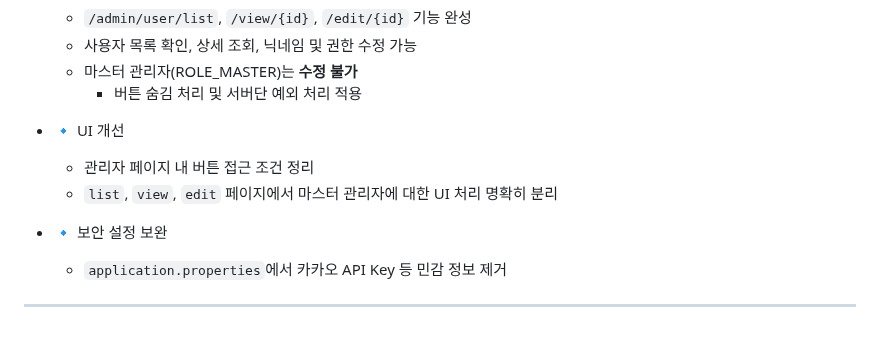
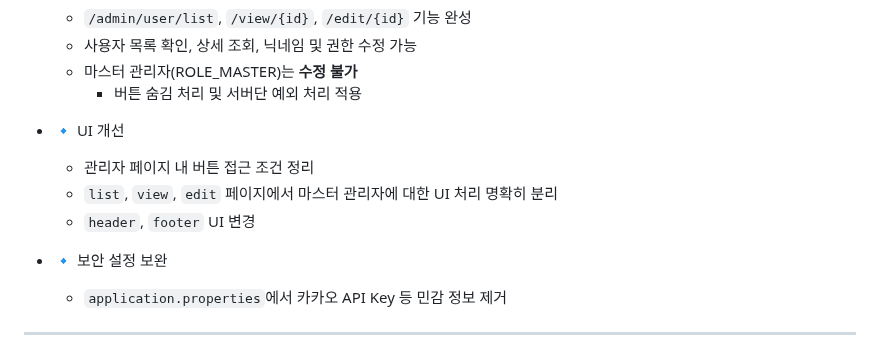
Before and after one commit to yoon0416/ssgpack, a Markdown page: version.md, the part around the change. GitHub-like rendering.

```diff
--- a/version.md
+++ b/version.md
@@ -110,6 +110,7 @@
 - 🔹 UI 개선
   - 관리자 페이지 내 버튼 접근 조건 정리
   - `list`, `view`, `edit` 페이지에서 마스터 관리자에 대한 UI 처리 명확히 분리
+  - `header`, `footer` UI 변경
 
 - 🔹 보안 설정 보완
   - `application.properties`에서 카카오 API Key 등 민감 정보 제거
```
